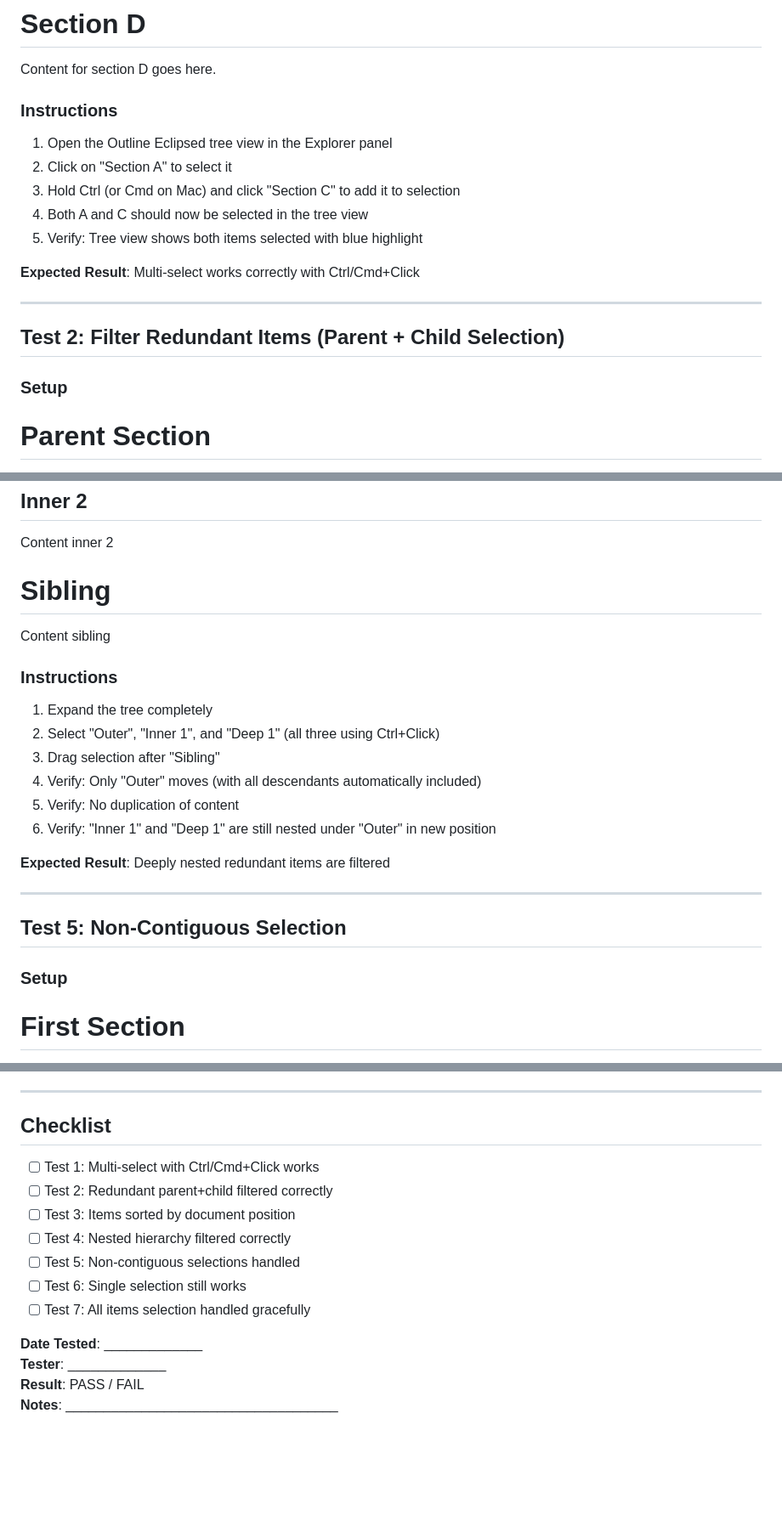
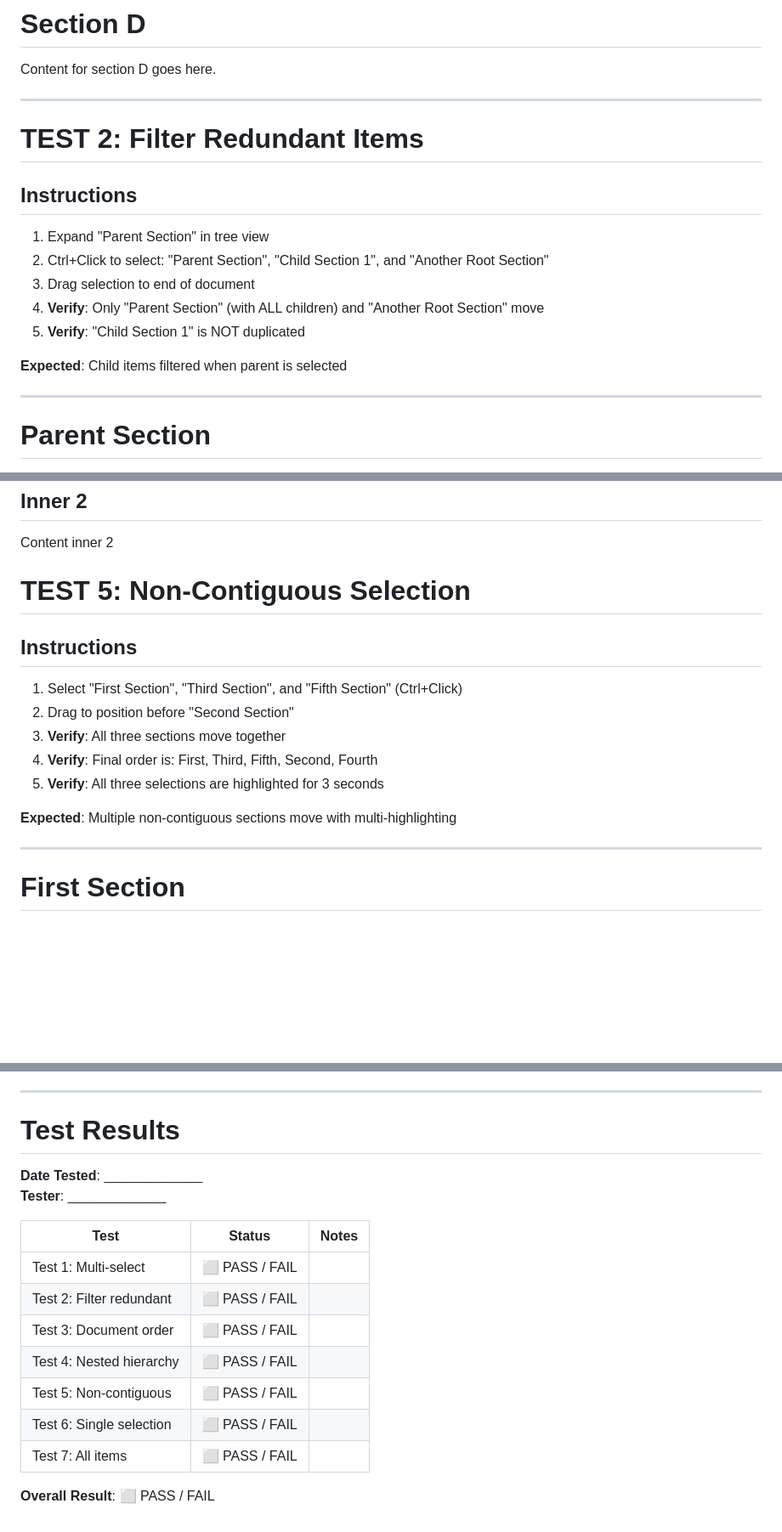
Before and after one commit to doughgle/outline-eclipsed, a Markdown page: test-fixtures/multi-select-test.md, 3 parts joined by grey strips. Shown: that part at 85% size. Drawn GitHub-style; blank space fills up the shorter version.

```diff
--- a/test-fixtures/multi-select-test.md
+++ b/test-fixtures/multi-select-test.md
@@ -21,20 +35,21 @@ Content for section C goes here.
 # Section D
 Content for section D goes here.
 
-### Instructions
-1. Open the Outline Eclipsed tree view in the Explorer panel
-2. Click on "Section A" to select it
-3. Hold Ctrl (or Cmd on Mac) and click "Section C" to add it to selection
-4. Both A and C should now be selected in the tree view
-5. Verify: Tree view shows both items selected with blue highlight
+---
 
-**Expected Result**: Multi-select works correctly with Ctrl/Cmd+Click
+# TEST 2: Filter Redundant Items
+
+## Instructions
+1. Expand "Parent Section" in tree view
+2. Ctrl+Click to select: "Parent Section", "Child Section 1", and "Another Root Section"
+3. Drag selection to end of document
+4. **Verify**: Only "Parent Section" (with ALL children) and "Another Root Section" move
+5. **Verify**: "Child Section 1" is NOT duplicated
+
+**Expected**: Child items filtered when parent is selected
 
 ---
 
-## Test 2: Filter Redundant Items (Parent + Child Selection)
-
-### Setup
 # Parent Section
 This is the parent content.
 
@@ -94,24 +117,19 @@ Content deep 1
 ## Inner 2
 Content inner 2
 
-# Sibling
-Content sibling
+# TEST 5: Non-Contiguous Selection
 
-### Instructions
-1. Expand the tree completely
-2. Select "Outer", "Inner 1", and "Deep 1" (all three using Ctrl+Click)
-3. Drag selection after "Sibling"
-4. Verify: Only "Outer" moves (with all descendants automatically included)
-5. Verify: No duplication of content
-6. Verify: "Inner 1" and "Deep 1" are still nested under "Outer" in new position
+## Instructions
+1. Select "First Section", "Third Section", and "Fifth Section" (Ctrl+Click)
+2. Drag to position before "Second Section"
+3. **Verify**: All three sections move together
+4. **Verify**: Final order is: First, Third, Fifth, Second, Fourth
+5. **Verify**: All three selections are highlighted for 3 seconds
 
-**Expected Result**: Deeply nested redundant items are filtered
+**Expected**: Multiple non-contiguous sections move with multi-highlighting
 
 ---
 
-## Test 5: Non-Contiguous Selection
-
-### Setup
 # First Section
 Content 1
 
@@ -188,17 +199,19 @@ Content
 
 ---
 
-## Checklist
-
-- [ ] Test 1: Multi-select with Ctrl/Cmd+Click works
-- [ ] Test 2: Redundant parent+child filtered correctly
-- [ ] Test 3: Items sorted by document position
-- [ ] Test 4: Nested hierarchy filtered correctly
-- [ ] Test 5: Non-contiguous selections handled
-- [ ] Test 6: Single selection still works
-- [ ] Test 7: All items selection handled gracefully
+# Test Results
 
 **Date Tested**: _____________
 **Tester**: _____________
-**Result**: PASS / FAIL
-**Notes**: ____________________________________
+
+| Test | Status | Notes |
+|------|--------|-------|
+| Test 1: Multi-select | ⬜ PASS / FAIL |  |
+| Test 2: Filter redundant | ⬜ PASS / FAIL |  |
+| Test 3: Document order | ⬜ PASS / FAIL |  |
+| Test 4: Nested hierarchy | ⬜ PASS / FAIL |  |
+| Test 5: Non-contiguous | ⬜ PASS / FAIL |  |
+| Test 6: Single selection | ⬜ PASS / FAIL |  |
+| Test 7: All items | ⬜ PASS / FAIL |  |
+
+**Overall Result**: ⬜ PASS / FAIL
```
Also changed, not shown: other parts of test-fixtures/multi-select-test.md (+60 -45 lines).
